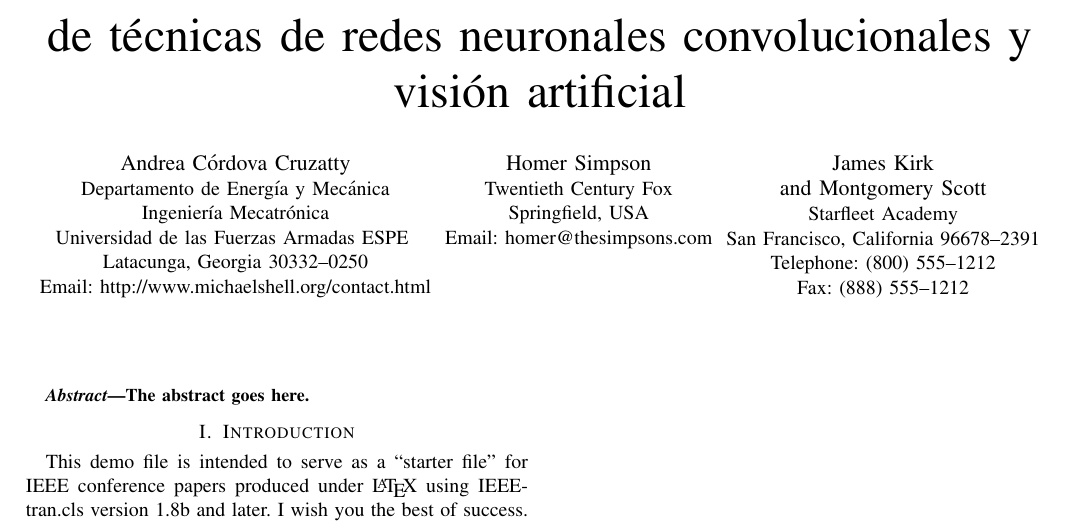
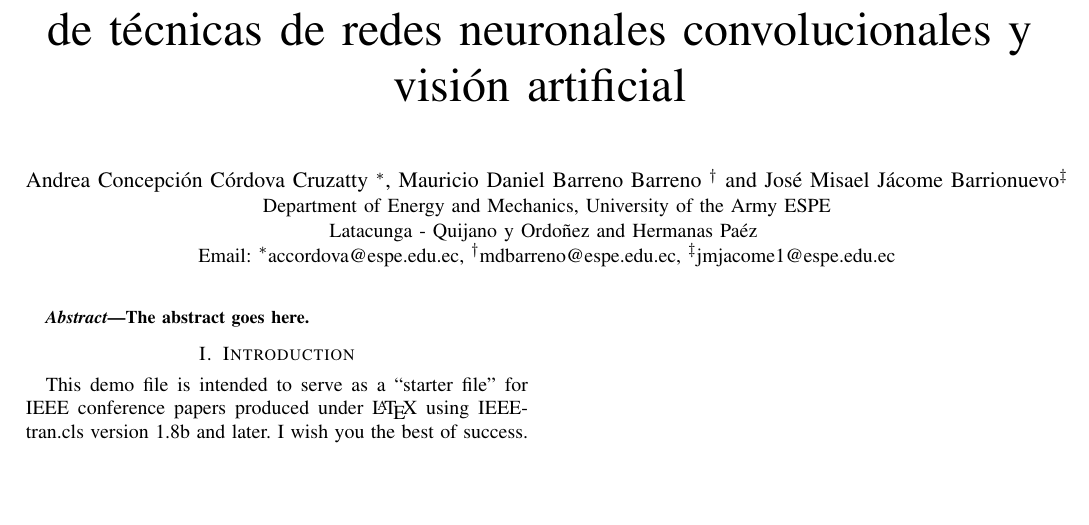
Before and after one commit to josejacomeb/PaperIEEE, a LaTeX paper (PaperBCJ.tex): part of the page, cut so that both start at the same text, the shorter picture padded with empty space. Compiled offline with pdfLaTeX.

Commit message:
Inclusion Correcta de Nombres

```diff
--- a/PaperBCJ.tex
+++ b/PaperBCJ.tex
@@ -326,23 +326,14 @@
 % author names and affiliations
 % use a multiple column layout for up to three different
 % affiliations
-\author{\IEEEauthorblockN{Andrea C\'ordova Cruzatty}
-\IEEEauthorblockA{Departamento de Energ\'ia y Mec\'anica\\Ingenier\'ia Mecatr\'onica\\
-Universidad de las Fuerzas Armadas ESPE \\
-Latacunga, Georgia 30332--0250\\
-Email: http://www.michaelshell.org/contact.html}
-\and
-\IEEEauthorblockN{Homer Simpson}
-\IEEEauthorblockA{Twentieth Century Fox\\
-Springfield, USA\\
-Email: homer@thesimpsons.com}
-\and
-\IEEEauthorblockN{James Kirk\\ and Montgomery Scott}
-\IEEEauthorblockA{Starfleet Academy\\
-San Francisco, California 96678--2391\\
-Telephone: (800) 555--1212\\
-Fax: (888) 555--1212}}
-
+\author{\IEEEauthorblockN{Andrea Concepci\'on C\'ordova Cruzatty \IEEEauthorrefmark{1},
+Mauricio Daniel Barreno Barreno \IEEEauthorrefmark{2} and Jos\'e Misael J\'acome Barrionuevo\IEEEauthorrefmark{3}}
+\IEEEauthorblockA{Department of Energy and Mechanics,
+University of the Army ESPE\\
+Latacunga - Quijano y Ordo\~nez and Hermanas Pa\'ez \\
+Email: \IEEEauthorrefmark{1}accordova@espe.edu.ec,
+\IEEEauthorrefmark{2}mdbarreno@espe.edu.ec,
+\IEEEauthorrefmark{3}jmjacome1@espe.edu.ec}}
 % conference papers do not typically use \thanks and this command
 % is locked out in conference mode. If really needed, such as for
 % the acknowledgment of grants, issue a \IEEEoverridecommandlockouts
```
Also changed, not shown: PaperBCJ.pdf.
